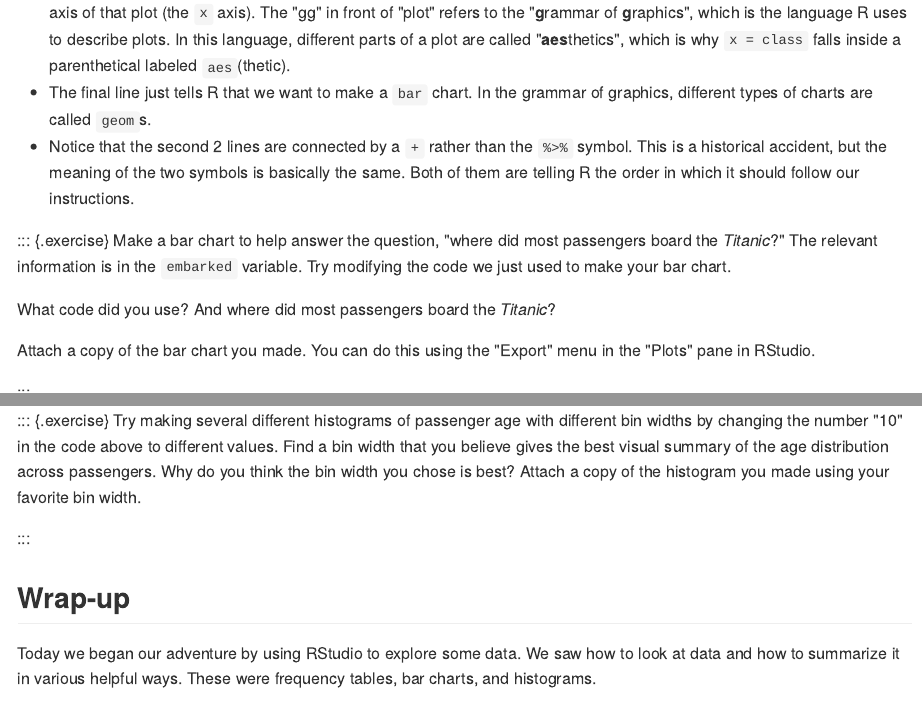
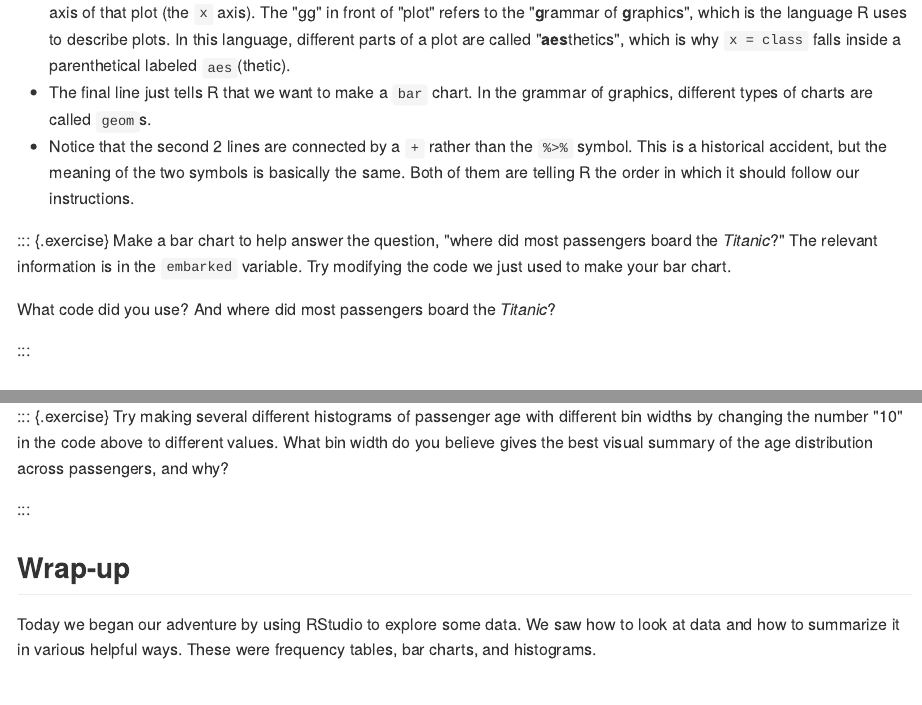
Before and after one commit to gregcox7/StatLabs, an R Markdown document (01-exploring.Rmd): the page in a window 1100 px wide, from 8390 px down, and a second part further down, joined at a grey line. The pictures show the output file docs/01-exploring.md that the author committed with the source, drawn offline in the style of GitHub.

Commit message:
No instruction to attach pictures.

````diff
--- a/01-exploring.Rmd
+++ b/01-exploring.Rmd
@@ -241,8 +241,6 @@ Make a bar chart to help answer the question, "where did most passengers board t
 
 What code did you use?  And where did most passengers board the *Titanic*?
 
-Attach a copy of the bar chart you made.  You can do this using the "Export" menu in the "Plots" pane in RStudio.
-
 :::
 
 ### Histograms
@@ -280,7 +278,7 @@ titanic %>%
 ```
 
 ::: {.exercise}
-Try making several different histograms of passenger age with different bin widths by changing the number "10" in the code above to different values.  Find a bin width that you believe gives the best visual summary of the age distribution across passengers.  Why do you think the bin width you chose is best?  Attach a copy of the histogram you made using your favorite bin width.
+Try making several different histograms of passenger age with different bin widths by changing the number "10" in the code above to different values.  What bin width do you believe gives the best visual summary of the age distribution across passengers, and why?
 
 :::
 
````
Also changed, not shown: docs/01-exploring.md, docs/search.json, 1 other file.
